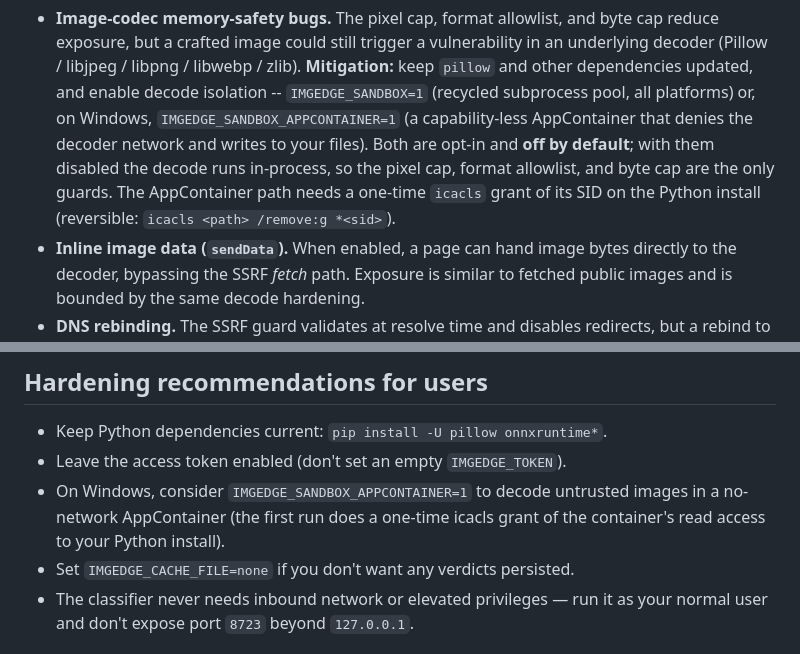
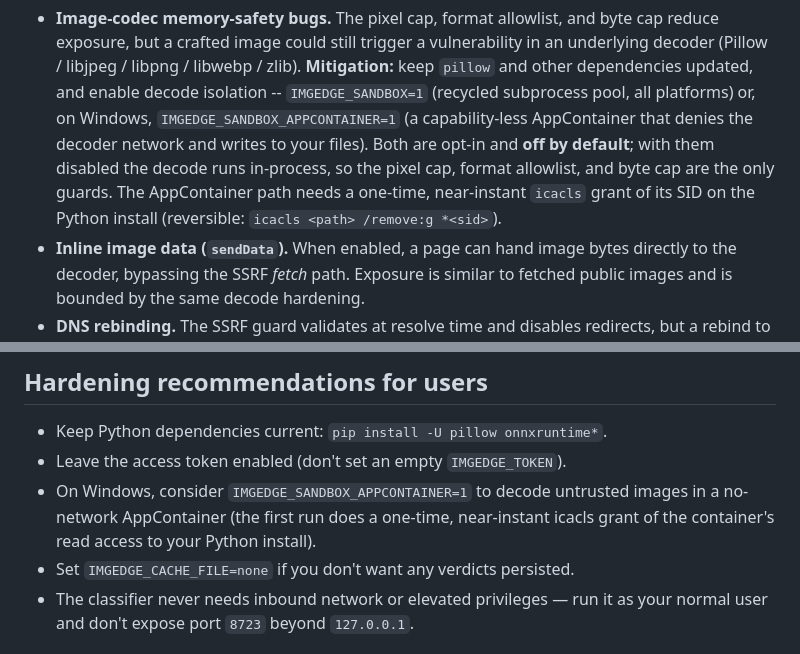
Before and after one commit to mcb0035/imgedge, a Markdown page: SECURITY.md, 2 parts joined by grey strips. GitHub-like rendering.

Commit message:
docs: note the AppContainer icacls grant is near-instant
README env table + SECURITY.md now say the one-time grant is near-instant (the inheritable-ACE grant from this PR), so readers don't assume the first-run grant is slow.

```diff
--- a/SECURITY.md
+++ b/SECURITY.md
@@ -89,8 +89,8 @@ These are deliberately documented rather than hidden:
   AppContainer that denies the decoder network and writes to your files). Both
   are opt-in and **off by default**; with them disabled the decode runs
   in-process, so the pixel cap, format allowlist, and byte cap are the only
-  guards. The AppContainer path needs a one-time `icacls` grant of its SID on
-  the Python install (reversible: `icacls <path> /remove:g *<sid>`).
+  guards. The AppContainer path needs a one-time, near-instant `icacls` grant of
+  its SID on the Python install (reversible: `icacls <path> /remove:g *<sid>`).
 - **Inline image data (`sendData`).** When enabled, a page can hand image bytes
   directly to the decoder, bypassing the SSRF *fetch* path. Exposure is similar
   to fetched public images and is bounded by the same decode hardening.
@@ -113,8 +113,8 @@ These are deliberately documented rather than hidden:
 - Keep Python dependencies current: `pip install -U pillow onnxruntime*`.
 - Leave the access token enabled (don't set an empty `IMGEDGE_TOKEN`).
 - On Windows, consider `IMGEDGE_SANDBOX_APPCONTAINER=1` to decode untrusted
-  images in a no-network AppContainer (the first run does a one-time icacls
-  grant of the container's read access to your Python install).
+  images in a no-network AppContainer (the first run does a one-time, near-instant
+  icacls grant of the container's read access to your Python install).
 - Set `IMGEDGE_CACHE_FILE=none` if you don't want any verdicts persisted.
 - The classifier never needs inbound network or elevated privileges — run it as
   your normal user and don't expose port `8723` beyond `127.0.0.1`.
```
Also changed, not shown: README.md (+1 -1 lines).
